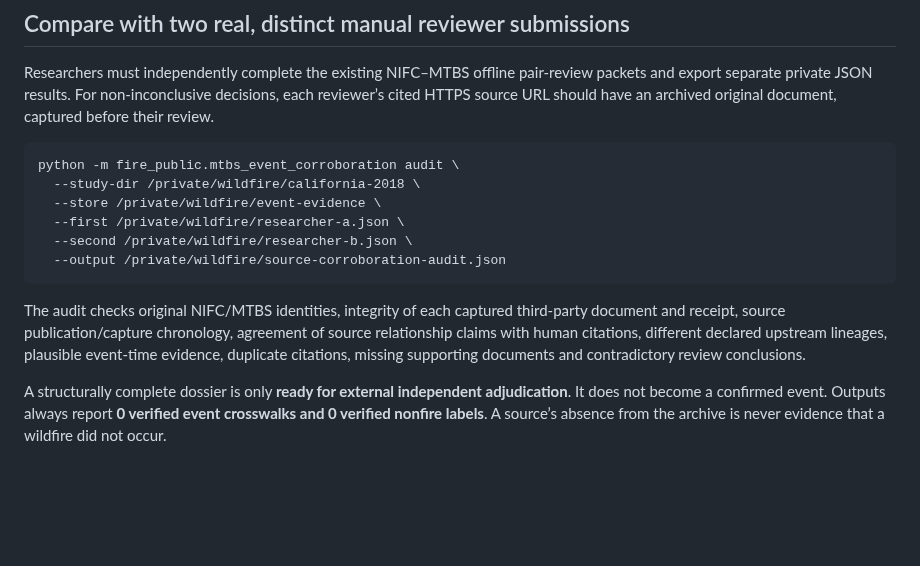
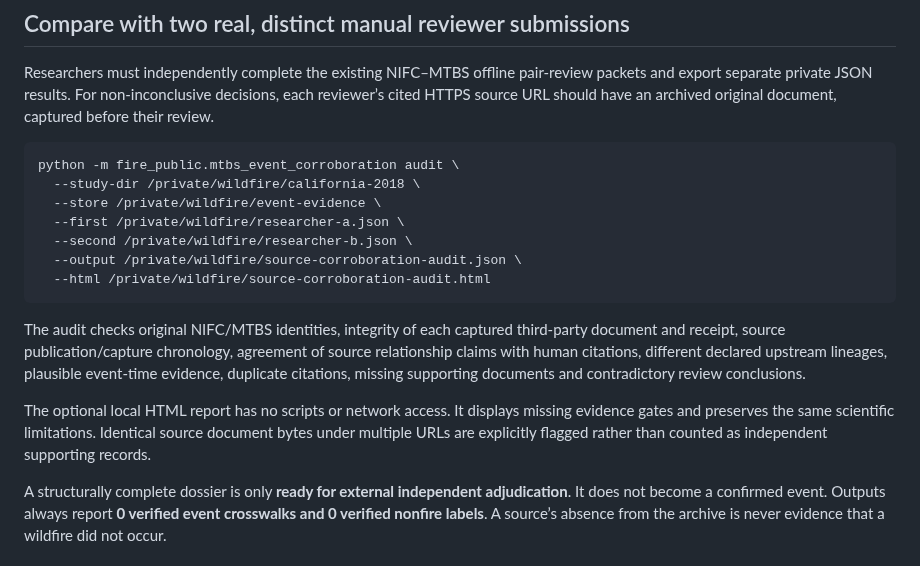
Before and after one commit to frogiraffe/wildfire-signals, a Markdown page: docs/mtbs-independent-event-evidence.md, the part around the change. Drawn GitHub-style; blank space fills up the shorter version.

Commit message:
Document optional private offline coordinator HTML and prevent duplicate bytes being treated as independent evidence

```diff
--- a/docs/mtbs-independent-event-evidence.md
+++ b/docs/mtbs-independent-event-evidence.md
@@ -57,9 +57,12 @@ Researchers must independently complete the existing NIFC–MTBS offline pair-re
       --store /private/wildfire/event-evidence \
       --first /private/wildfire/researcher-a.json \
       --second /private/wildfire/researcher-b.json \
-      --output /private/wildfire/source-corroboration-audit.json
+      --output /private/wildfire/source-corroboration-audit.json \
+      --html /private/wildfire/source-corroboration-audit.html
 
 The audit checks original NIFC/MTBS identities, integrity of each captured third-party document and receipt, source publication/capture chronology, agreement of source relationship claims with human citations, different declared upstream lineages, plausible event-time evidence, duplicate citations, missing supporting documents and contradictory review conclusions.
+
+The optional local HTML report has no scripts or network access. It displays missing evidence gates and preserves the same scientific limitations. Identical source document bytes under multiple URLs are explicitly flagged rather than counted as independent supporting records.
 
 A structurally complete dossier is only **ready for external independent adjudication**. It does not become a confirmed event. Outputs always report **0 verified event crosswalks and 0 verified nonfire labels**. A source’s absence from the archive is never evidence that a wildfire did not occur.
 
```
